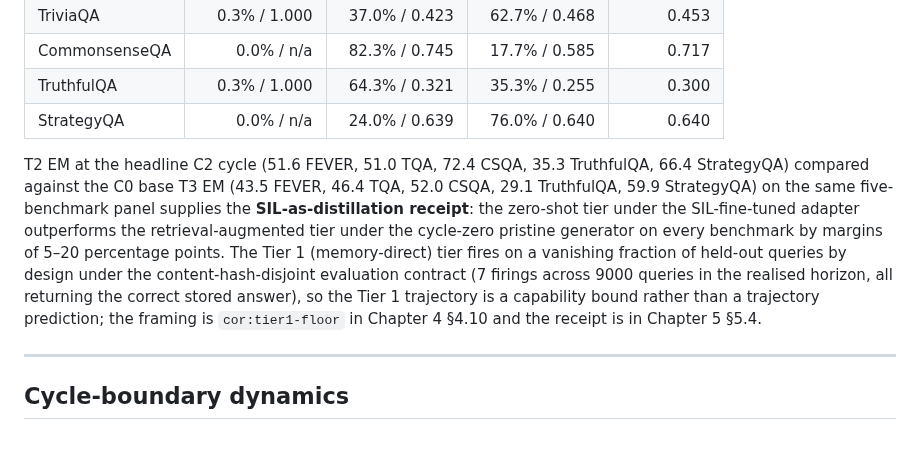
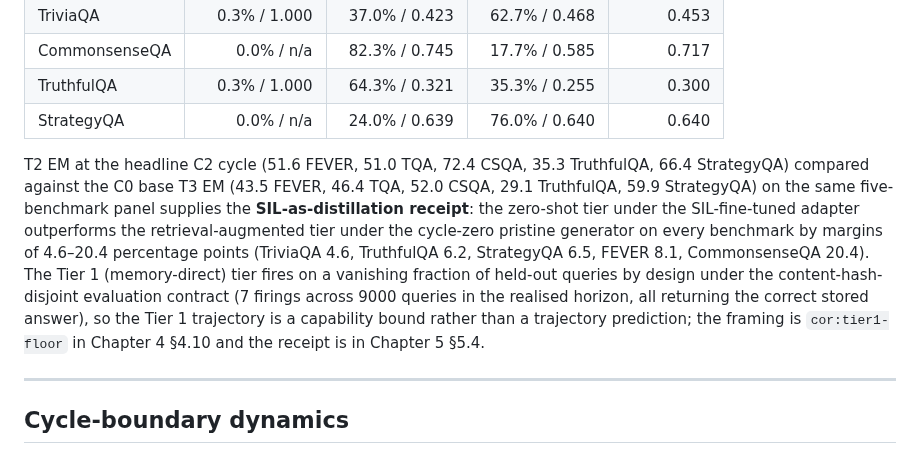
Before and after one commit to aksaN000/caem-thesis, a Markdown page: README.md, the part around the change. GitHub-like rendering.

Commit message:
README: correct tier-margin range (checkpoint; README consistency pass in progress)

```diff
--- a/README.md
+++ b/README.md
@@ -211,7 +211,7 @@ The cycle-zero baseline routes 51.3% of queries to the retrieval-augmented tier
 | TruthfulQA | 0.3% / 1.000 | 64.3% / 0.321 | 35.3% / 0.255 | 0.300 |
 | StrategyQA | 0.0% / n/a | 24.0% / 0.639 | 76.0% / 0.640 | 0.640 |
 
-T2 EM at the headline C2 cycle (51.6 FEVER, 51.0 TQA, 72.4 CSQA, 35.3 TruthfulQA, 66.4 StrategyQA) compared against the C0 base T3 EM (43.5 FEVER, 46.4 TQA, 52.0 CSQA, 29.1 TruthfulQA, 59.9 StrategyQA) on the same five-benchmark panel supplies the **SIL-as-distillation receipt**: the zero-shot tier under the SIL-fine-tuned adapter outperforms the retrieval-augmented tier under the cycle-zero pristine generator on every benchmark by margins of 5–20 percentage points. The Tier 1 (memory-direct) tier fires on a vanishing fraction of held-out queries by design under the content-hash-disjoint evaluation contract (7 firings across 9000 queries in the realised horizon, all returning the correct stored answer), so the Tier 1 trajectory is a capability bound rather than a trajectory prediction; the framing is `cor:tier1-floor` in Chapter 4 §4.10 and the receipt is in Chapter 5 §5.4.
+T2 EM at the headline C2 cycle (51.6 FEVER, 51.0 TQA, 72.4 CSQA, 35.3 TruthfulQA, 66.4 StrategyQA) compared against the C0 base T3 EM (43.5 FEVER, 46.4 TQA, 52.0 CSQA, 29.1 TruthfulQA, 59.9 StrategyQA) on the same five-benchmark panel supplies the **SIL-as-distillation receipt**: the zero-shot tier under the SIL-fine-tuned adapter outperforms the retrieval-augmented tier under the cycle-zero pristine generator on every benchmark by margins of 4.6–20.4 percentage points (TriviaQA 4.6, TruthfulQA 6.2, StrategyQA 6.5, FEVER 8.1, CommonsenseQA 20.4). The Tier 1 (memory-direct) tier fires on a vanishing fraction of held-out queries by design under the content-hash-disjoint evaluation contract (7 firings across 9000 queries in the realised horizon, all returning the correct stored answer), so the Tier 1 trajectory is a capability bound rather than a trajectory prediction; the framing is `cor:tier1-floor` in Chapter 4 §4.10 and the receipt is in Chapter 5 §5.4.
 
 ---
 
```
